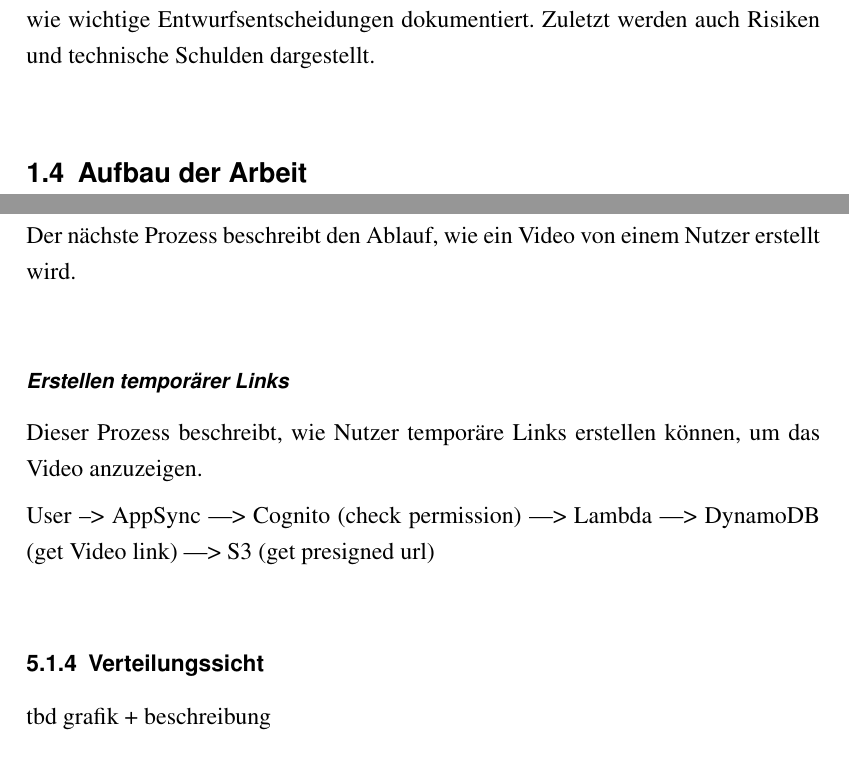
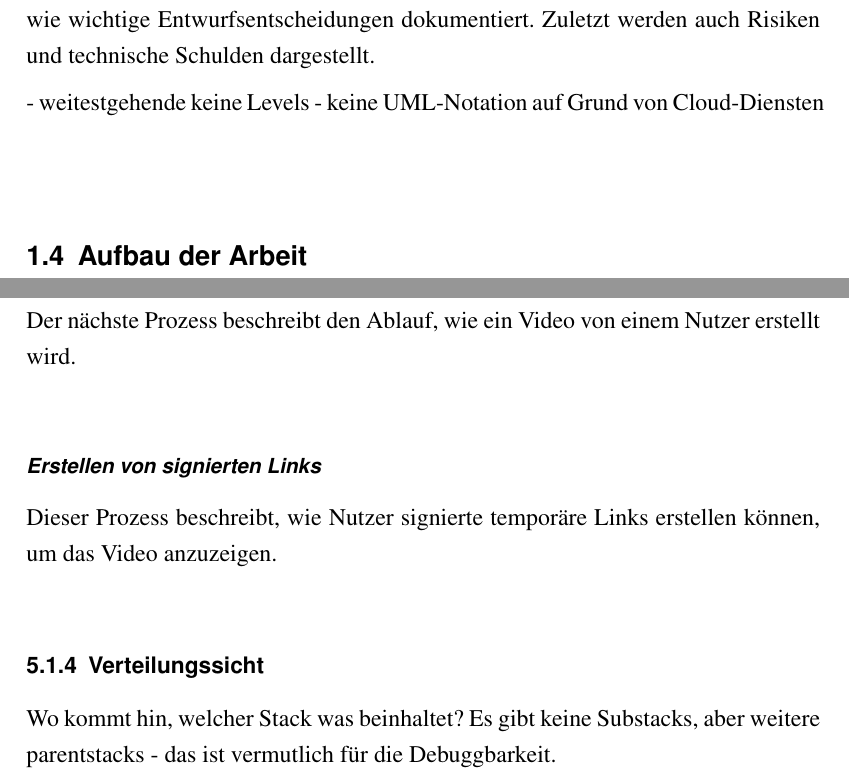
Before and after one commit to danielkochdakitec/master-thesis, a LaTeX thesis (latex/tex/thesis.tex, which reads latex/tex/kapitel/1_einleitung/4_methodik.tex, latex/tex/kapitel/5_aws-amplify/1_intro.tex): two parts of pages 10 and 21 of 43, joined at a grey line, cut so that both start at the same text. Compiled offline with pdfLaTeX.

Commit message:
Grafik verteilungssicht

```diff
--- a/latex/tex/kapitel/1_einleitung/4_methodik.tex
+++ b/latex/tex/kapitel/1_einleitung/4_methodik.tex
@@ -5,3 +5,6 @@
 
 +
 Das folgende Kapitel stellt die Implementierungen der zu vergleichenden Systeme vor. Diese Dokumentation orientiert sich an der Strukturvorlage arc42\autocite{starke2007strukturvorlage}. Zunächst wird dabei die Lösungsstrategie beschrieben. Diese gibt eine Übersicht über das Gesamtsystem. Darauf folgt die Dokumentation der drei Sichten. Die Bausteinsicht stellt dar, aus welchen Systembausteinen die Software besteht. Die Laufzeitsicht zeigt, wie die Systembausteine zur Laufzeit zusammenspielen. Die Verteilungssicht dokumentiert, wo die Komponenten liegen und wie sie verteilt werden. Anschließend werden querschnittliche Konzepte und Muster der Architektur präsentiert sowie wichtige Entwurfsentscheidungen dokumentiert. Zuletzt werden auch Risiken und technische Schulden dargestellt.
+
+- weitestgehende keine Levels
+- keine UML-Notation auf Grund von Cloud-Diensten
--- a/latex/tex/kapitel/5_aws-amplify/1_intro.tex
+++ b/latex/tex/kapitel/5_aws-amplify/1_intro.tex
@@ -90,3 +90,6 @@ Der nächste Prozess beschreibt den Ablauf, wie ein Video von einem Nutzer erste
   \label{Amplify:laufzeitsicht2}
 \end{figure}
 
+\subsubsection{Erstellen von signierten Links}
+
+Dieser Prozess beschreibt, wie Nutzer signierte temporäre Links erstellen können, um das Video anzuzeigen.
@@ -97,14 +101,5 @@ Der nächste Prozess beschreibt den Ablauf, wie ein Video von einem Nutzer erste
   \label{Amplify:laufzeitsicht3}
 \end{figure}
 
-\subsubsection{Erstellen temporärer Links}
-
-Dieser Prozess beschreibt, wie Nutzer temporäre Links erstellen können, um das Video anzuzeigen.
-
-  User --> AppSync ---> Cognito (check permission)
-                   ---> Lambda  ---> DynamoDB (get Video link)
-                                ---> S3 (get presigned url)
-
 \subsection{Verteilungssicht}
 
-tbd grafik + beschreibung
@@ -111,3 +110,8 @@ tbd grafik + beschreibung
+  \label{Amplify:verteilungssicht}
+\end{figure}
+
+Wo kommt hin, welcher Stack was beinhaltet?
+Es gibt keine Substacks, aber weitere parentstacks - das ist vermutlich für die Debuggbarkeit.
 
 \subsection{Querschnittliche Konzepte und Muster}
 
```
Also changed, not shown: latex/tex/bilder/5_aws-amplify/laufzeitsicht_2.pdf, latex/tex/bilder/5_aws-amplify/laufzeitsicht_3.pdf, latex/tex/bilder/5_aws-amplify/verteilungssicht.pdf (added), latex/tex/kapitel/5_aws-amplify/1_intro.tex (9 more changed lines).
